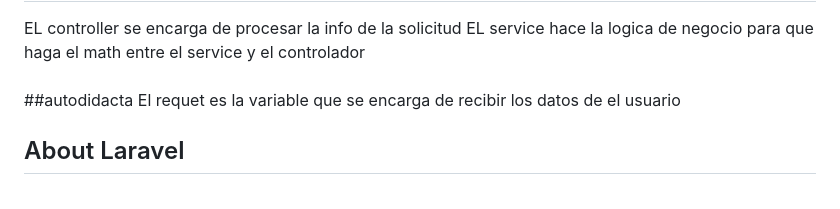
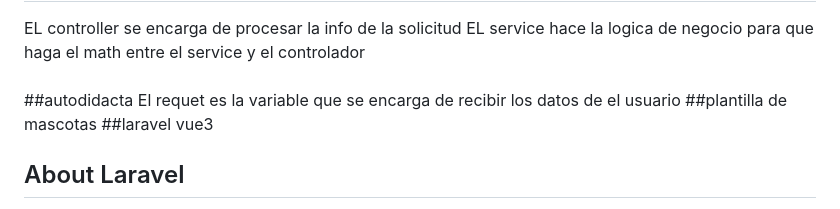
Before and after one commit to JamesDev209/Petowner-VethubRX, a Markdown page: README.md, the part around the change. GitHub-like rendering.

Commit message:
nuevos comentarios

```diff
--- a/README.md
+++ b/README.md
@@ -17,6 +17,8 @@ entre el service y el controlador
 ##autodidacta
 El requet es la variable que se encarga de recibir los datos
 de el usuario
+##plantilla de mascotas
+##laravel vue3
 
 
 
```
